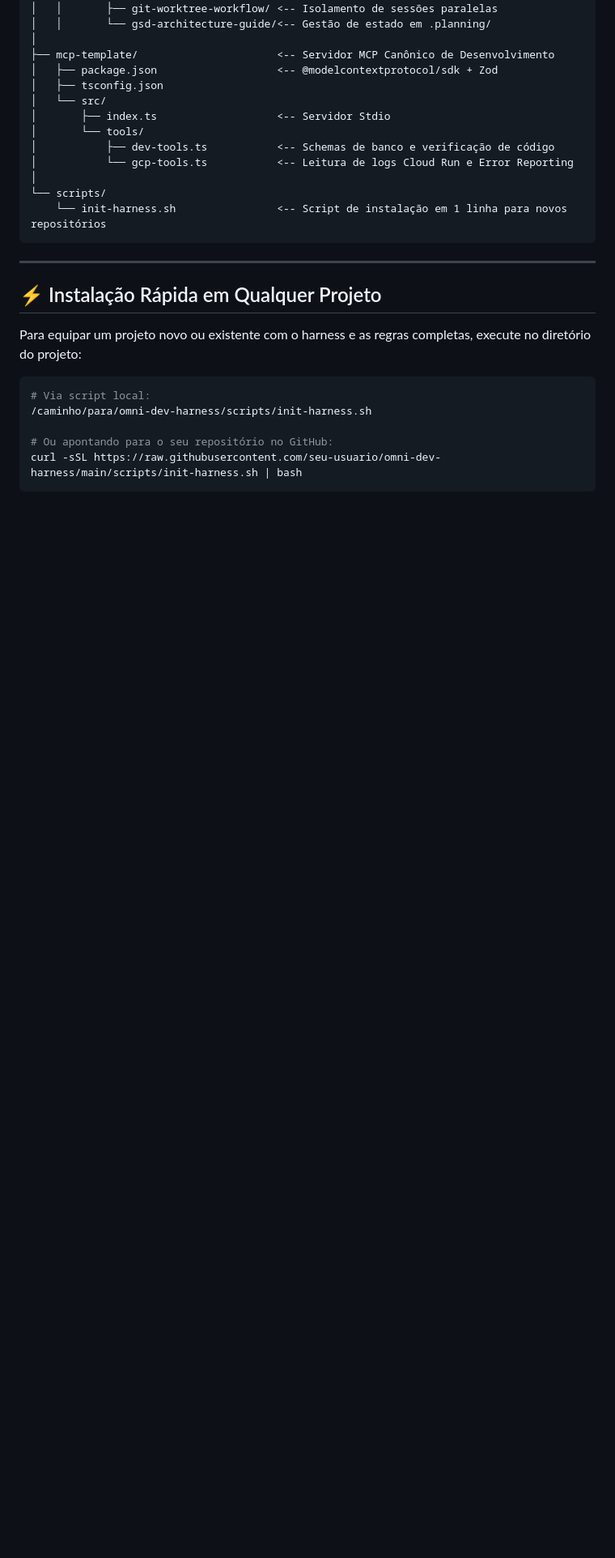
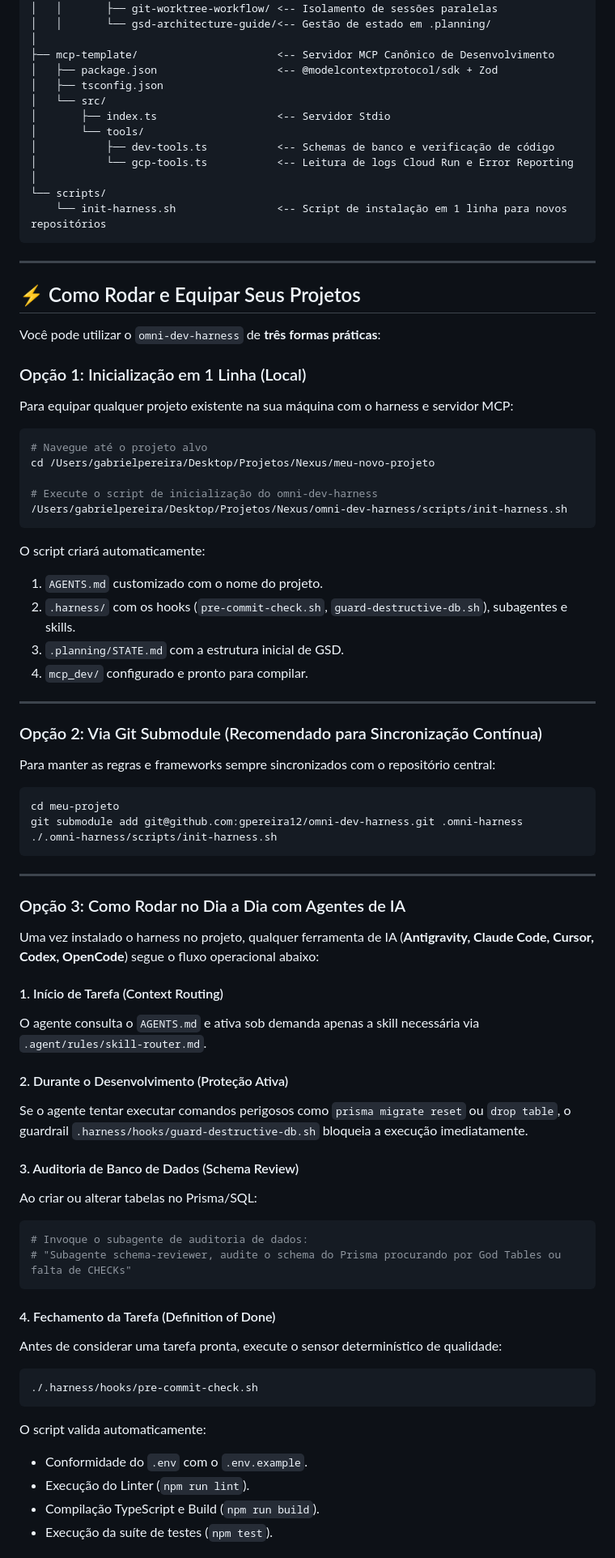
Before and after one commit to gpereira12/omni-dev-harness, a Markdown page: README.md, the part around one of its changes. Shown at 81% size. GitHub-like rendering; blank space fills up the shorter version.

Commit message:
docs: update comprehensive guide on how to install and run the harness

````diff
--- a/README.md
+++ b/README.md
@@ -62,13 +63,65 @@ omni-dev-harness/
 
 ---
 
-## ⚡ Instalação Rápida em Qualquer Projeto
+## ⚡ Como Rodar e Equipar Seus Projetos
 
-Para equipar um projeto novo ou existente com o harness e as regras completas, execute no diretório do projeto:
+Você pode utilizar o `omni-dev-harness` de **três formas práticas**:
+
+### Opção 1: Inicialização em 1 Linha (Local)
+Para equipar qualquer projeto existente na sua máquina com o harness e servidor MCP:
 
 ```bash
-# Via script local:
-/caminho/para/omni-dev-harness/scripts/init-harness.sh
+# Navegue até o projeto alvo
+cd /Users/gabrielpereira/Desktop/Projetos/Nexus/meu-novo-projeto
 
-# Ou apontando para o seu repositório no GitHub:
-curl -sSL https://raw.githubusercontent.com/seu-usuario/omni-dev-harness/main/scripts/init-harness.sh | bash
+# Execute o script de inicialização do omni-dev-harness
+/Users/gabrielpereira/Desktop/Projetos/Nexus/omni-dev-harness/scripts/init-harness.sh
+```
+
+O script criará automaticamente:
+1. `AGENTS.md` customizado com o nome do projeto.
+2. `.harness/` com os hooks (`pre-commit-check.sh`, `guard-destructive-db.sh`), subagentes e skills.
+3. `.planning/STATE.md` com a estrutura inicial de GSD.
+4. `mcp_dev/` configurado e pronto para compilar.
+
+---
+
+### Opção 2: Via Git Submodule (Recomendado para Sincronização Contínua)
+Para manter as regras e frameworks sempre sincronizados com o repositório central:
+
+```bash
+cd meu-projeto
+git submodule add git@github.com:gpereira12/omni-dev-harness.git .omni-harness
+./.omni-harness/scripts/init-harness.sh
+```
+
+---
+
+### Opção 3: Como Rodar no Dia a Dia com Agentes de IA
+
+Uma vez instalado o harness no projeto, qualquer ferramenta de IA (**Antigravity, Claude Code, Cursor, Codex, OpenCode**) segue o fluxo operacional abaixo:
+
+#### 1. Início de Tarefa (Context Routing)
+O agente consulta o `AGENTS.md` e ativa sob demanda apenas a skill necessária via `.agent/rules/skill-router.md`.
+
+#### 2. Durante o Desenvolvimento (Proteção Ativa)
+Se o agente tentar executar comandos perigosos como `prisma migrate reset` ou `drop table`, o guardrail `.harness/hooks/guard-destructive-db.sh` bloqueia a execução imediatamente.
+
+#### 3. Auditoria de Banco de Dados (Schema Review)
+Ao criar ou alterar tabelas no Prisma/SQL:
+```bash
+# Invoque o subagente de auditoria de dados:
+# "Subagente schema-reviewer, audite o schema do Prisma procurando por God Tables ou falta de CHECKs"
+```
+
+#### 4. Fechamento da Tarefa (Definition of Done)
+Antes de considerar uma tarefa pronta, execute o sensor determinístico de qualidade:
+```bash
+./.harness/hooks/pre-commit-check.sh
+```
+O script valida automaticamente:
+* Conformidade do `.env` com o `.env.example`.
+* Execução do Linter (`npm run lint`).
+* Compilação TypeScript e Build (`npm run build`).
+* Execução da suíte de testes (`npm test`).
+
````
Also changed, not shown: other parts of README.md (+20 -1 lines).
